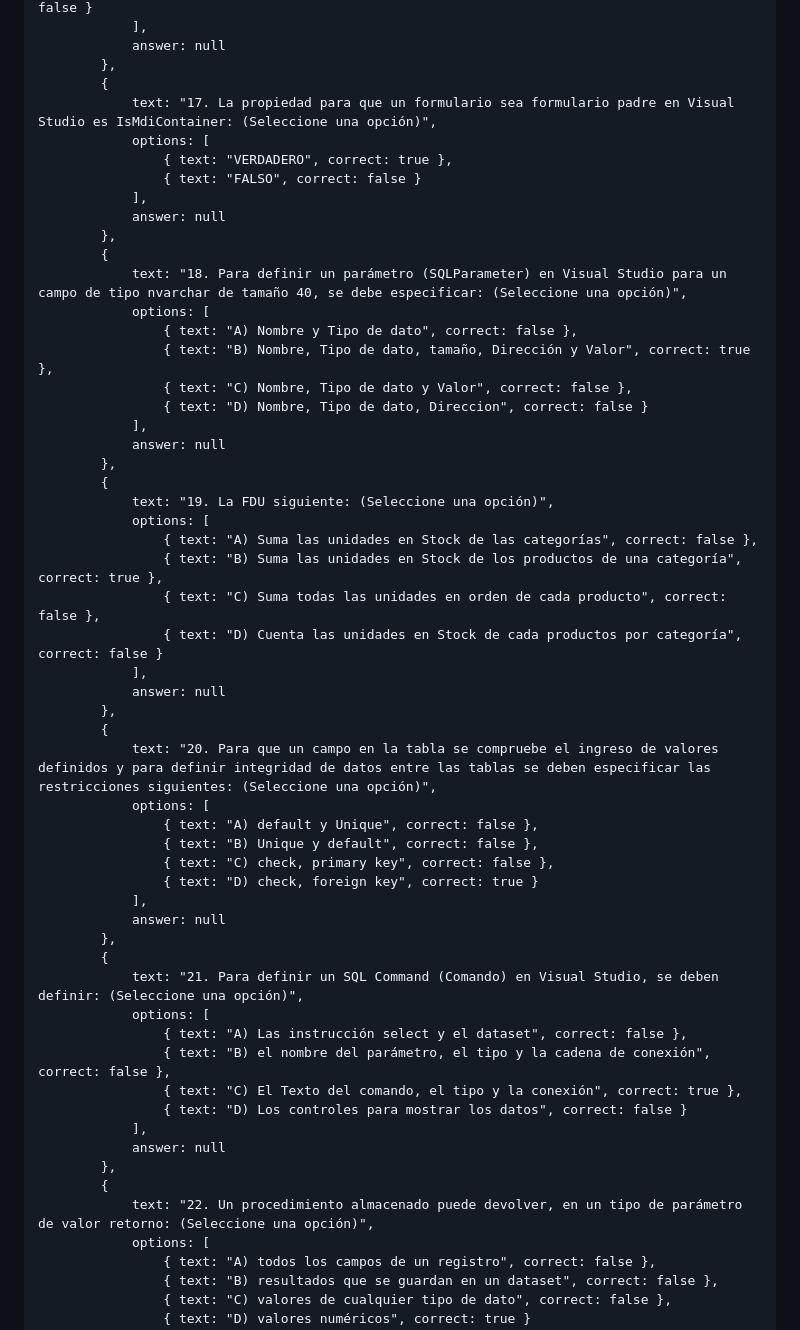
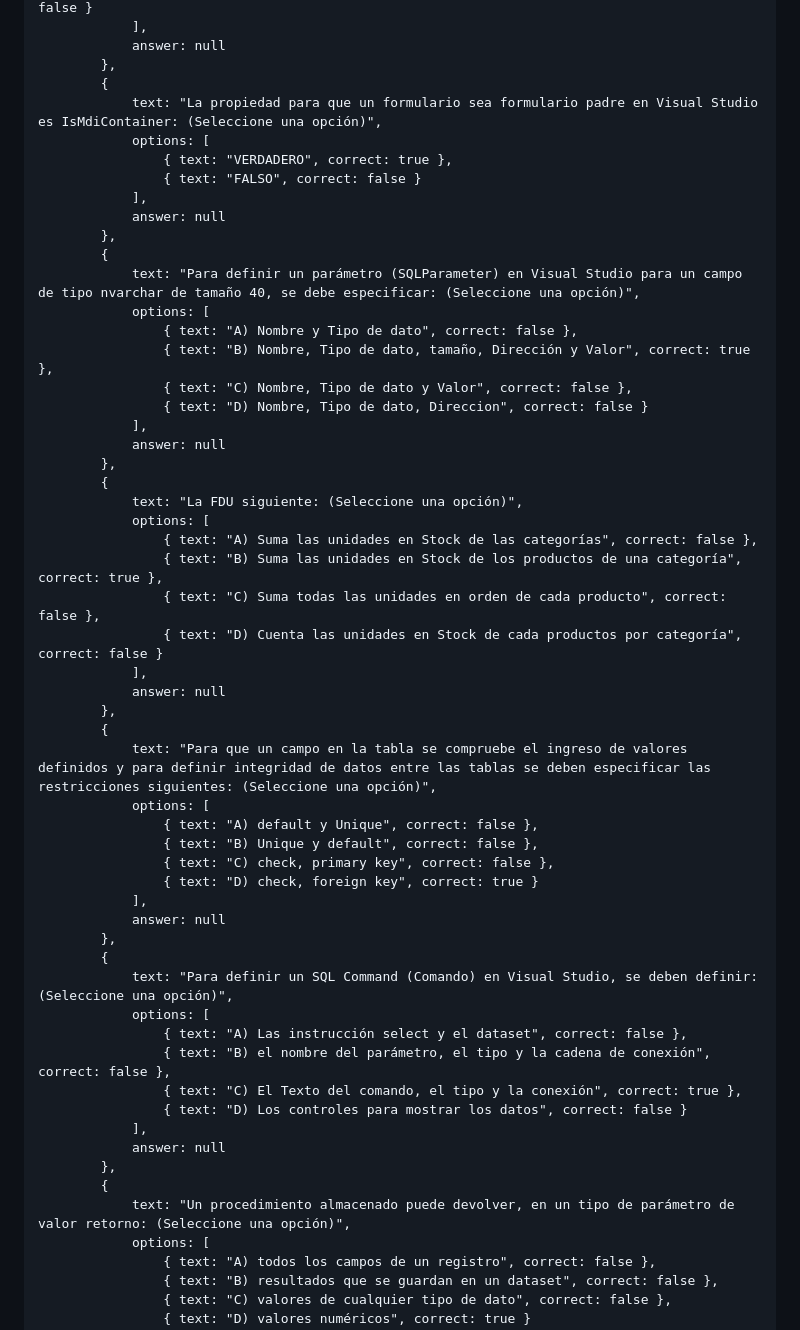
Before and after one commit to darkblack972/prueba, a Markdown page: README.md, the part around one of its changes. GitHub-like rendering.

```diff
--- a/README.md
+++ b/README.md
@@ -178,7 +178,7 @@
                 answer: null
             },
             {
-                text: "17. La propiedad para que un formulario sea formulario padre en Visual Studio es IsMdiContainer: (Seleccione una opción)",
+                text: "La propiedad para que un formulario sea formulario padre en Visual Studio es IsMdiContainer: (Seleccione una opción)",
                 options: [
                     { text: "VERDADERO", correct: true },
                     { text: "FALSO", correct: false }
@@ -186,7 +186,7 @@
                 answer: null
             },
             {
-                text: "18. Para definir un parámetro (SQLParameter) en Visual Studio para un campo de tipo nvarchar de tamaño 40, se debe especificar: (Seleccione una opción)",
+                text: "Para definir un parámetro (SQLParameter) en Visual Studio para un campo de tipo nvarchar de tamaño 40, se debe especificar: (Seleccione una opción)",
                 options: [
                     { text: "A) Nombre y Tipo de dato", correct: false },
                     { text: "B) Nombre, Tipo de dato, tamaño, Dirección y Valor", correct: true },
@@ -196,7 +196,7 @@
                 answer: null
             },
             {
-                text: "19. La FDU siguiente: (Seleccione una opción)",
+                text: "La FDU siguiente: (Seleccione una opción)",
                 options: [
                     { text: "A) Suma las unidades en Stock de las categorías", correct: false },
                     { text: "B) Suma las unidades en Stock de los productos de una categoría", correct: true },
@@ -206,7 +206,7 @@
                 answer: null
             },
             {
-                text: "20. Para que un campo en la tabla se compruebe el ingreso de valores definidos y para definir integridad de datos entre las tablas se deben especificar las restricciones siguientes: (Seleccione una opción)",
+                text: "Para que un campo en la tabla se compruebe el ingreso de valores definidos y para definir integridad de datos entre las tablas se deben especificar las restricciones siguientes: (Seleccione una opción)",
                 options: [
                     { text: "A) default y Unique", correct: false },
                     { text: "B) Unique y default", correct: false },
@@ -216,7 +216,7 @@
                 answer: null
             },
             {
-                text: "21. Para definir un SQL Command (Comando) en Visual Studio, se deben definir: (Seleccione una opción)",
+                text: "Para definir un SQL Command (Comando) en Visual Studio, se deben definir: (Seleccione una opción)",
                 options: [
                     { text: "A) Las instrucción select y el dataset", correct: false },
                     { text: "B) el nombre del parámetro, el tipo y la cadena de conexión", correct: false },
@@ -226,7 +226,7 @@
                 answer: null
             },
             {
-                text: "22. Un procedimiento almacenado puede devolver, en un tipo de parámetro de valor retorno: (Seleccione una opción)",
+                text: "Un procedimiento almacenado puede devolver, en un tipo de parámetro de valor retorno: (Seleccione una opción)",
                 options: [
                     { text: "A) todos los campos de un registro", correct: false },
                     { text: "B) resultados que se guardan en un dataset", correct: false },
```
Also changed, not shown: other parts of README.md (+17 -18 lines).
